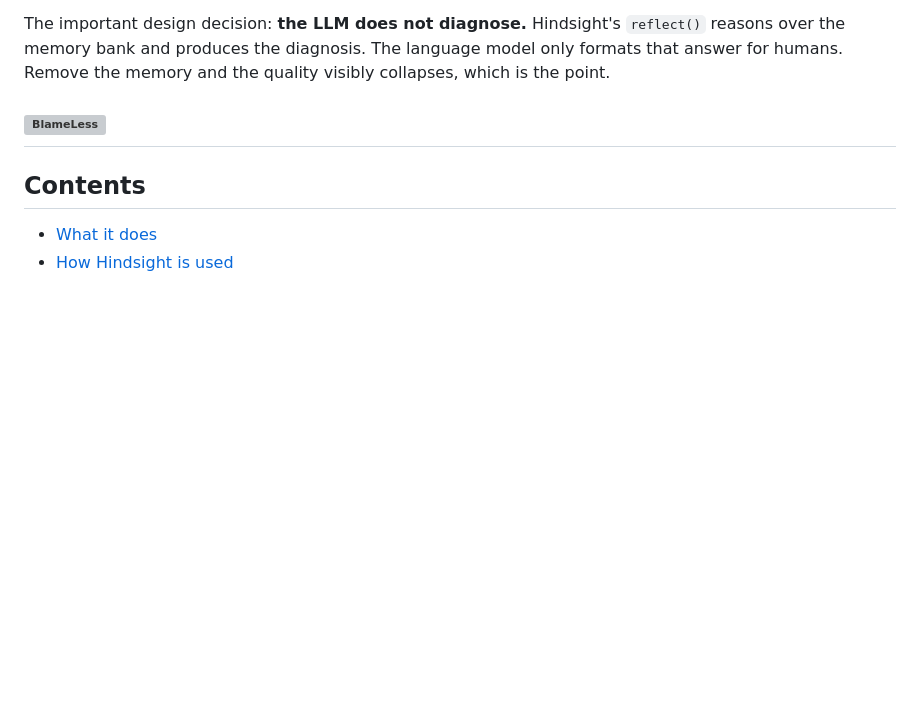
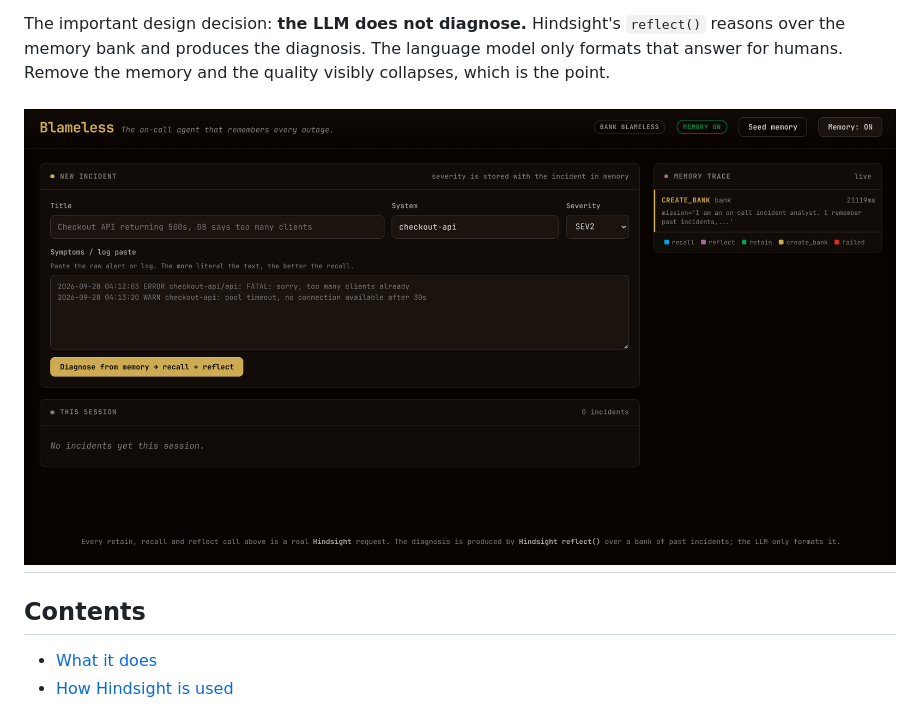
Before and after one commit to Kite-Bite/BaseLess, a Markdown page: README.md, the part around the change. Drawn GitHub-style; pictures changed too: pic/BlameLess.png (added); blank space fills up the shorter version; grey boxes are pictures that could not be loaded.

```diff
--- a/README.md
+++ b/README.md
@@ -15,7 +15,7 @@ The important design decision: **the LLM does not diagnose.** Hindsight's
 model only formats that answer for humans. Remove the memory and the quality
 visibly collapses, which is the point.
 
-![BlameLess](~/Pictures/Screenshots/BlameLess.png)
+![BlameLess](./pic/BlameLess.png)
 ---
 
 ## Contents
```
